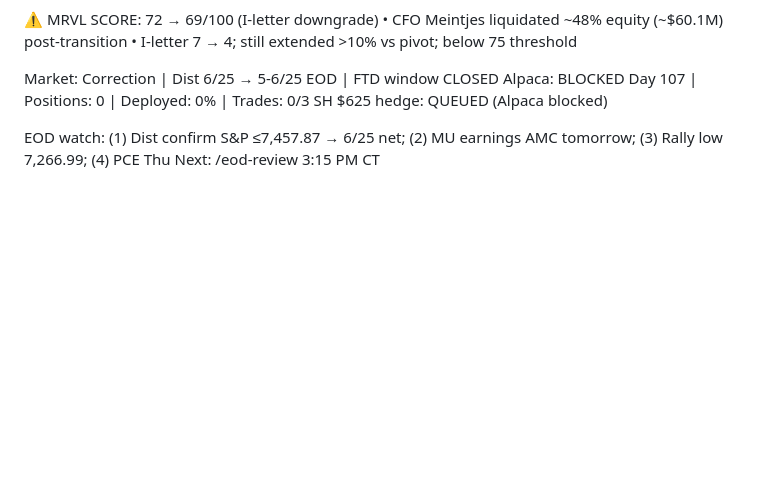
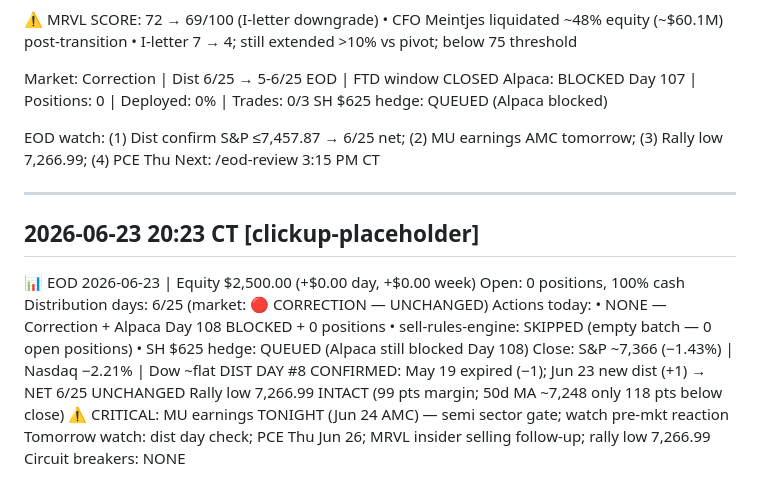
Before and after one commit to JasonThomas5280/trading-routine, a Markdown page: memory/DAILY-SUMMARY.md, the part around the change. Drawn GitHub-style; blank space fills up the shorter version.

Commit message:
auto: eod-review 2026-06-23 clickup-summary

```diff
--- a/memory/DAILY-SUMMARY.md
+++ b/memory/DAILY-SUMMARY.md
@@ -3255,3 +3255,20 @@ SH $625 hedge: QUEUED (Alpaca blocked)
 
 EOD watch: (1) Dist confirm S&P ≤7,457.87 → 6/25 net; (2) MU earnings AMC tomorrow; (3) Rally low 7,266.99; (4) PCE Thu
 Next: /eod-review 3:15 PM CT
+
+---
+## 2026-06-23 20:23 CT [clickup-placeholder]
+
+📊 EOD 2026-06-23 | Equity $2,500.00 (+$0.00 day, +$0.00 week)
+Open: 0 positions, 100% cash
+Distribution days: 6/25 (market: 🔴 CORRECTION — UNCHANGED)
+Actions today:
+  • NONE — Correction + Alpaca Day 108 BLOCKED + 0 positions
+  • sell-rules-engine: SKIPPED (empty batch — 0 open positions)
+  • SH $625 hedge: QUEUED (Alpaca still blocked Day 108)
+Close: S&P ~7,366 (−1.43%) | Nasdaq −2.21% | Dow ~flat
+DIST DAY #8 CONFIRMED: May 19 expired (−1); Jun 23 new dist (+1) → NET 6/25 UNCHANGED
+Rally low 7,266.99 INTACT (99 pts margin; 50d MA ~7,248 only 118 pts below close)
+⚠️ CRITICAL: MU earnings TONIGHT (Jun 24 AMC) — semi sector gate; watch pre-mkt reaction
+Tomorrow watch: dist day check; PCE Thu Jun 26; MRVL insider selling follow-up; rally low 7,266.99
+Circuit breakers: NONE
```
